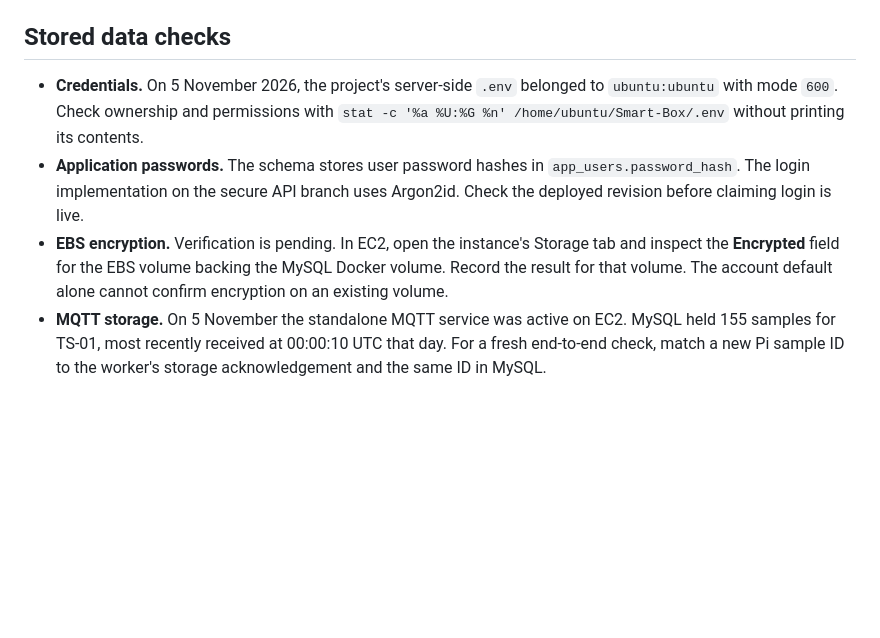
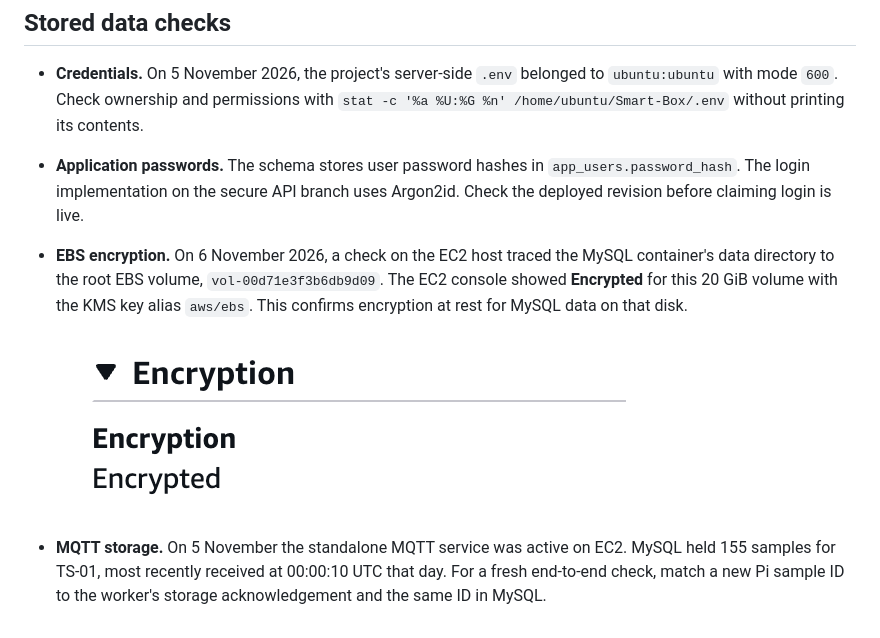
Before and after one commit to nikitsya/TempSafe, a Markdown page: docs/deployment.md, the part around the change. GitHub-like rendering; pictures changed too: docs/assets/testing/ebs-volume-encryption.png (added); blank space fills up the shorter version.

Commit message:
Document EBS encryption for MySQL data
Record how the MySQL data directory maps to the encrypted EC2 volume.
Include the console screenshot to support the data-at-rest assessment.

```diff
--- a/docs/deployment.md
+++ b/docs/deployment.md
@@ -155,10 +155,12 @@ apply any required database migrations and restart `tempsafe.service` after upda
 - **Application passwords.** The schema stores user password hashes in
   `app_users.password_hash`. The login implementation on the secure API branch uses
   Argon2id. Check the deployed revision before claiming login is live.
-- **EBS encryption.** Verification is pending. In EC2, open the instance's Storage
-  tab and inspect the **Encrypted** field for the EBS volume backing the MySQL
-  Docker volume. Record the result for that volume. The account default alone
-  cannot confirm encryption on an existing volume.
+- **EBS encryption.** On 6 November 2026, a check on the EC2 host traced the
+  MySQL container's data directory to the root EBS volume, `vol-00d71e3f3b6db9d09`.
+  The EC2 console showed **Encrypted** for this 20 GiB volume with the KMS key
+  alias `aws/ebs`. This confirms encryption at rest for MySQL data on that disk.
+
+  ![EC2 volume details showing the encryption status as Encrypted](assets/testing/ebs-volume-encryption.png)
 - **MQTT storage.** On 5 November the standalone MQTT service was active on EC2.
   MySQL held 155 samples for TS-01, most recently received at 00:00:10 UTC that day.
   For a fresh end-to-end check, match a new Pi sample ID to the worker's storage
```
